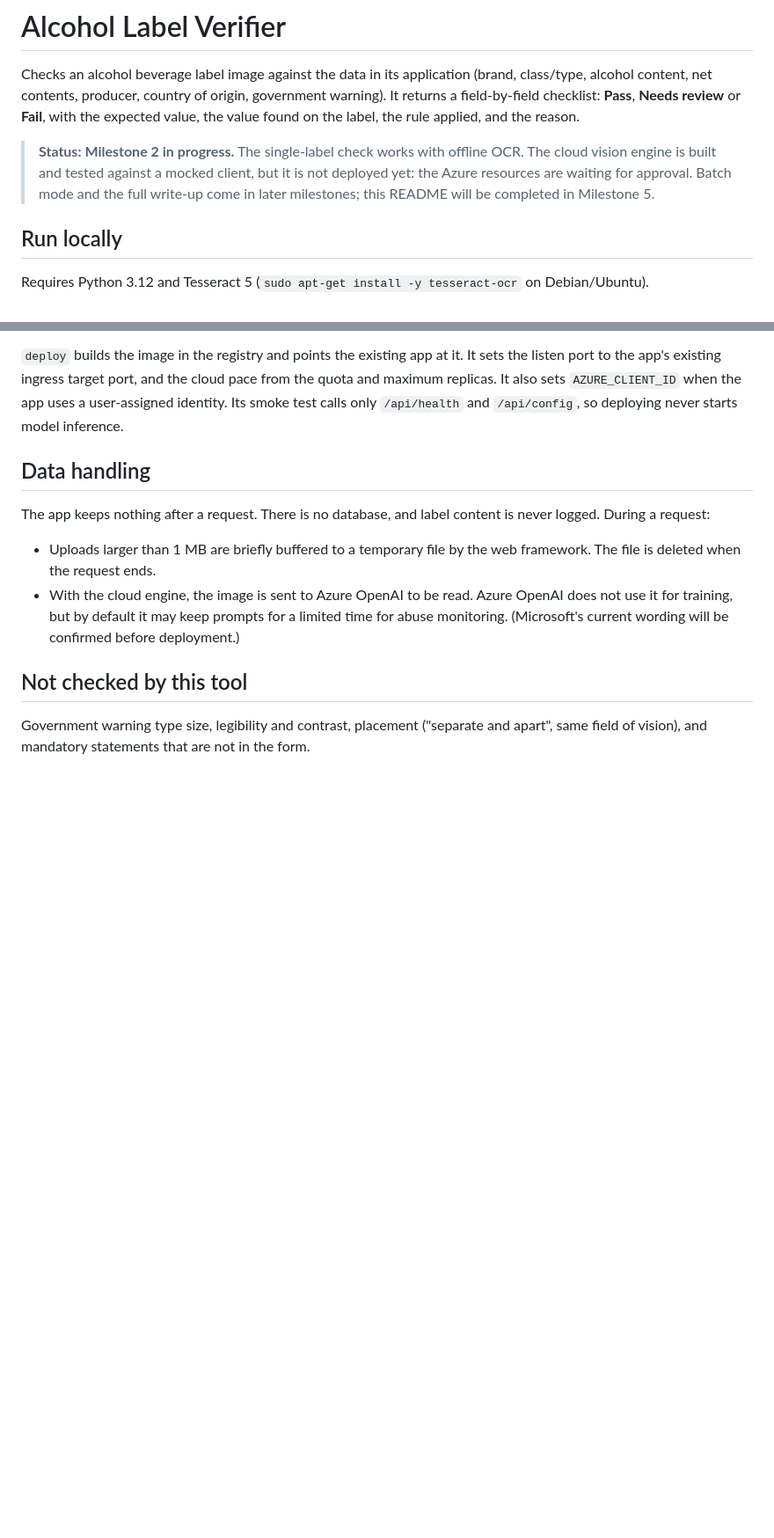
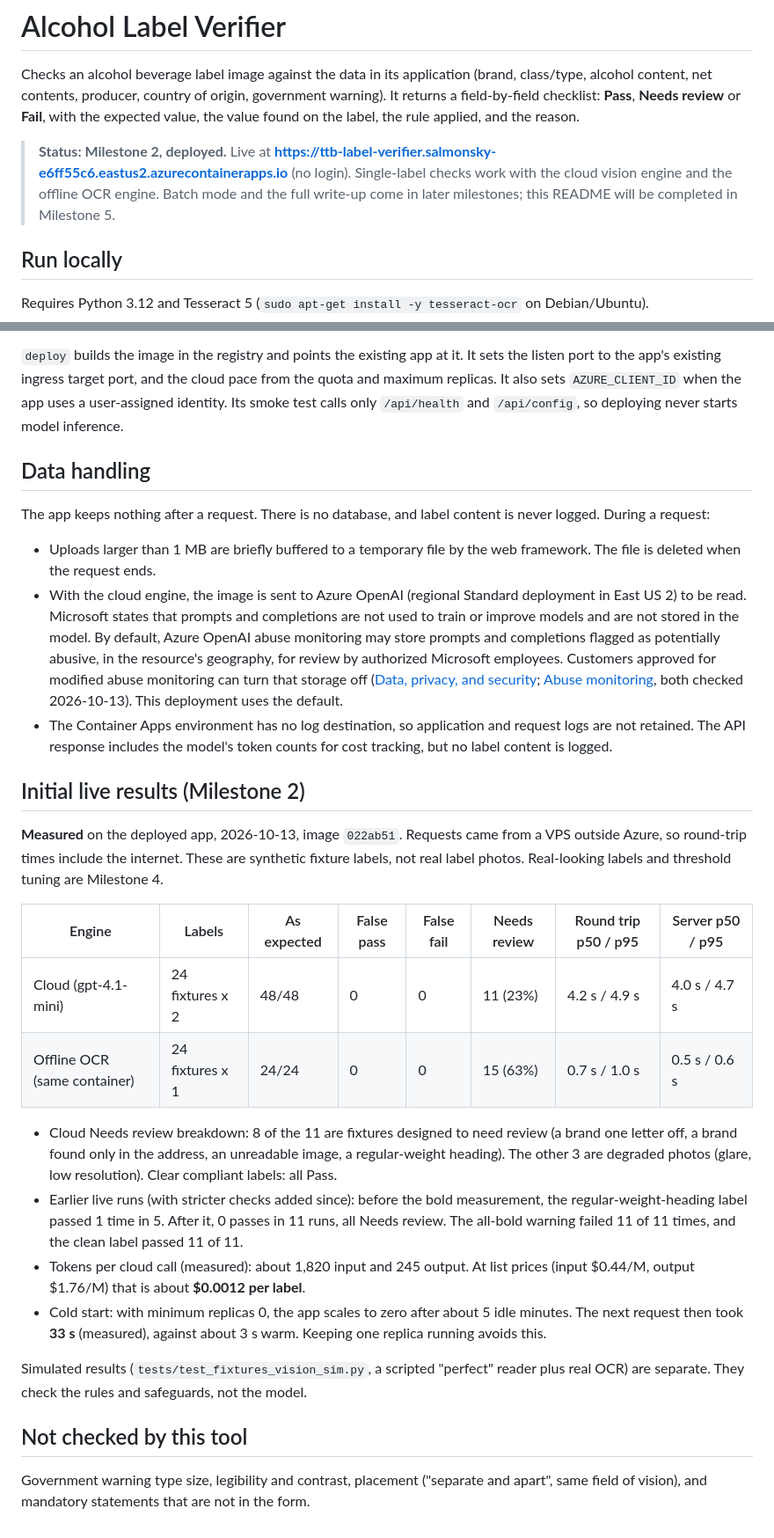
Before and after one commit to yosiask/ttb-label-verifier, a Markdown page: README.md, 2 parts joined by grey strips. Shown at 88% size. Drawn GitHub-style; blank space fills up the shorter version.

Commit message:
README: live URL, measured M2 results, confirmed Azure OpenAI data-handling wording
Co-Authored-By: Claude Opus 5.5 <noreply@anthropic.com>
Claude-Session: https://claude.ai/code/session_0194CxggvJER99s1aDDS34KP

```diff
--- a/README.md
+++ b/README.md
@@ -2,7 +2,7 @@
 
 Checks an alcohol beverage label image against the data in its application (brand, class/type, alcohol content, net contents, producer, country of origin, government warning). It returns a field-by-field checklist: **Pass**, **Needs review** or **Fail**, with the expected value, the value found on the label, the rule applied, and the reason.
 
-> **Status: Milestone 2 in progress.** The single-label check works with offline OCR. The cloud vision engine is built and tested against a mocked client, but it is not deployed yet: the Azure resources are waiting for approval. Batch mode and the full write-up come in later milestones; this README will be completed in Milestone 5.
+> **Status: Milestone 2, deployed.** Live at **https://ttb-label-verifier.salmonsky-e6ff55c6.eastus2.azurecontainerapps.io** (no login). Single-label checks work with the cloud vision engine and the offline OCR engine. Batch mode and the full write-up come in later milestones; this README will be completed in Milestone 5.
 
 ## Run locally
 
@@ -99,7 +100,24 @@ python deploy/azure/app_deploy.py deploy -g rg-ttb-label-verifier --confirm  # a
 The app keeps nothing after a request. There is no database, and label content is never logged. During a request:
 
 - Uploads larger than 1 MB are briefly buffered to a temporary file by the web framework. The file is deleted when the request ends.
-- With the cloud engine, the image is sent to Azure OpenAI to be read. Azure OpenAI does not use it for training, but by default it may keep prompts for a limited time for abuse monitoring. (Microsoft's current wording will be confirmed before deployment.)
+- With the cloud engine, the image is sent to Azure OpenAI (regional Standard deployment in East US 2) to be read. Microsoft states that prompts and completions are not used to train or improve models and are not stored in the model. By default, Azure OpenAI abuse monitoring may store prompts and completions flagged as potentially abusive, in the resource's geography, for review by authorized Microsoft employees. Customers approved for modified abuse monitoring can turn that storage off ([Data, privacy, and security](https://learn.microsoft.com/en-us/azure/ai-foundry/responsible-ai/openai/data-privacy); [Abuse monitoring](https://learn.microsoft.com/en-us/azure/ai-foundry/openai/concepts/abuse-monitoring), both checked 2026-10-13). This deployment uses the default.
+- The Container Apps environment has no log destination, so application and request logs are not retained. The API response includes the model's token counts for cost tracking, but no label content is logged.
+
+## Initial live results (Milestone 2)
+
+**Measured** on the deployed app, 2026-10-13, image `022ab51`. Requests came from a VPS outside Azure, so round-trip times include the internet. These are synthetic fixture labels, not real label photos. Real-looking labels and threshold tuning are Milestone 4.
+
+| Engine | Labels | As expected | False pass | False fail | Needs review | Round trip p50 / p95 | Server p50 / p95 |
+|---|---|---|---|---|---|---|---|
+| Cloud (gpt-4.1-mini) | 24 fixtures x 2 | 48/48 | 0 | 0 | 11 (23%) | 4.2 s / 4.9 s | 4.0 s / 4.7 s |
+| Offline OCR (same container) | 24 fixtures x 1 | 24/24 | 0 | 0 | 15 (63%) | 0.7 s / 1.0 s | 0.5 s / 0.6 s |
+
+- Cloud Needs review breakdown: 8 of the 11 are fixtures designed to need review (a brand one letter off, a brand found only in the address, an unreadable image, a regular-weight heading). The other 3 are degraded photos (glare, low resolution). Clear compliant labels: all Pass.
+- Earlier live runs (with stricter checks added since): before the bold measurement, the regular-weight-heading label passed 1 time in 5. After it, 0 passes in 11 runs, all Needs review. The all-bold warning failed 11 of 11 times, and the clean label passed 11 of 11.
+- Tokens per cloud call (measured): about 1,820 input and 245 output. At list prices (input $0.44/M, output $1.76/M) that is about **$0.0012 per label**.
+- Cold start: with minimum replicas 0, the app scales to zero after about 5 idle minutes. The next request then took **33 s** (measured), against about 3 s warm. Keeping one replica running avoids this.
+
+Simulated results (`tests/test_fixtures_vision_sim.py`, a scripted "perfect" reader plus real OCR) are separate. They check the rules and safeguards, not the model.
 
 ## Not checked by this tool
 
```
Also changed, not shown: other parts of README.md (+1 -0 lines).
